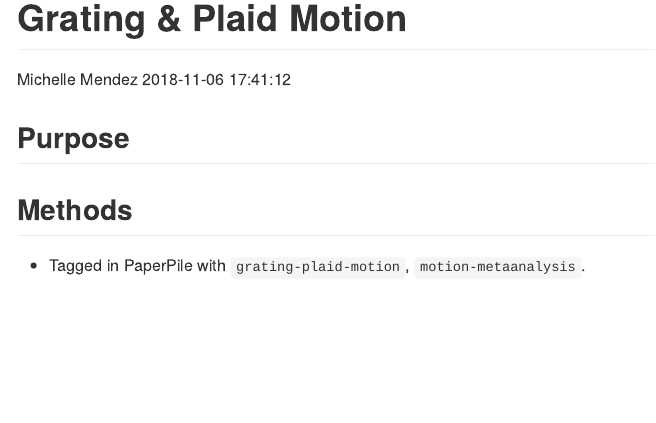
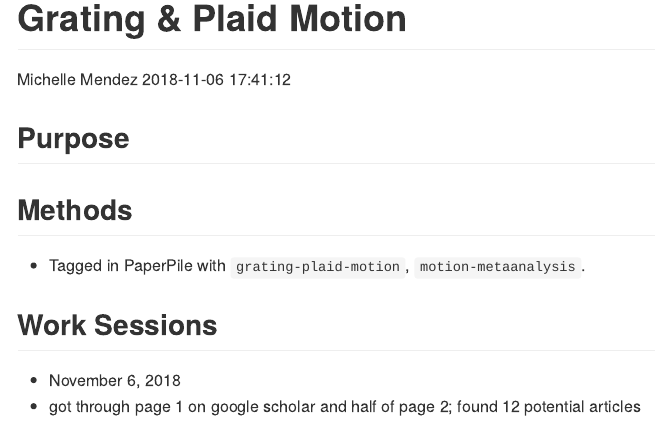
Before and after one commit to gilmore-lab/motion-metaanalysis, an R Markdown document (grating-plaid-motion.Rmd): the page in a window 1100 px wide, from its top. Rendered offline with R 4.5, knitr and Pandoc, with nearby package versions.

Commit message:
Update grating-plaid-motion.Rmd

```diff
--- a/grating-plaid-motion.Rmd
+++ b/grating-plaid-motion.Rmd
@@ -14,3 +14,8 @@ knitr::opts_chunk$set(echo = TRUE)
 ## Methods
 
 - Tagged in PaperPile with `grating-plaid-motion`, `motion-metaanalysis`.
+
+## Work Sessions
+
+- November 6, 2018
+- got through page 1 on google scholar and half of page 2; found 12 potential articles
```
